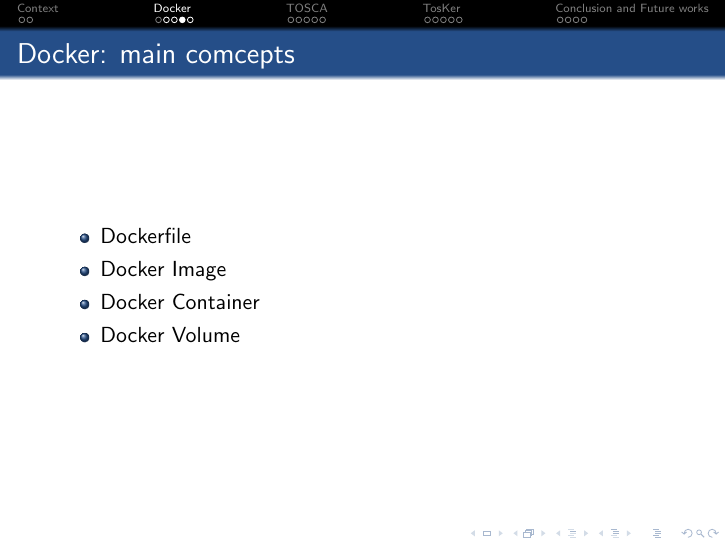
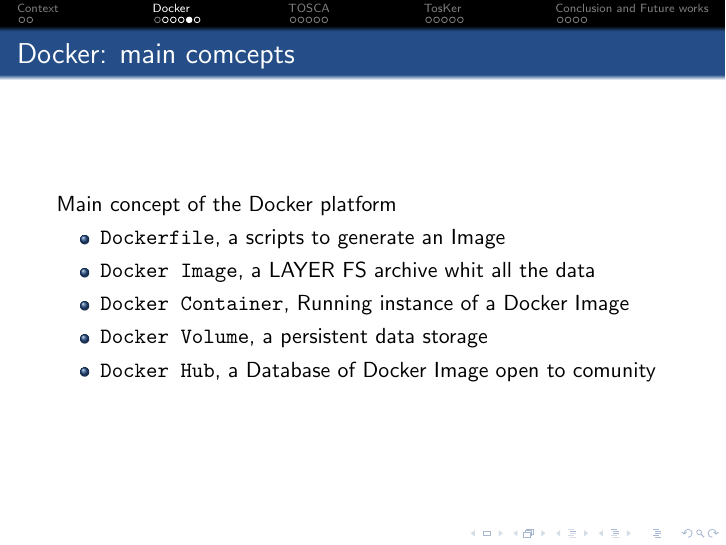
Before and after one commit to lucarin91/TosKer-lecture, LaTeX slides (seminar/main.tex): page 7 of 22 before the commit and page 8 of 23 after it. Compiled offline with pdfLaTeX.

Commit message:
update docker

```diff
--- a/seminar/main.tex
+++ b/seminar/main.tex
@@ -96,13 +111,14 @@
   \end{frame}
 
   \begin{frame}{Docker: main comcepts}
+    Main concept of the Docker platform
     \begin{itemize}
-		\item Dockerfile
-		\item Docker Image
-		\item Docker Container
-		\item Docker Volume
+      \item \texttt{Dockerfile}, a scripts to generate an Image
+      \item \texttt{Docker Image}, a LAYER FS archive whit all the data
+      \item \texttt{Docker Container}, Running instance of a Docker Image
+      \item \texttt{Docker Volume}, a persistent data storage
+      \item \texttt{Docker Hub}, a Database of Docker Image open to comunity
     \end{itemize}
-
   \end{frame}
 
   \begin{frame}{Docker: pro and cons}
```
Also changed, not shown: seminar/img/docker_achitecture.png (added), seminar/img/docker_achitecture_crop.png (added), seminar/img/docker_vs_vm.png (added), seminar/main.pdf, seminar/main.tex (17 more changed lines), 6 other files. Lines whose indentation alone changed are shown as unchanged.
